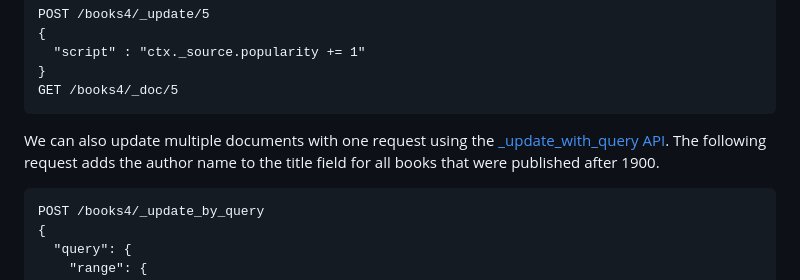
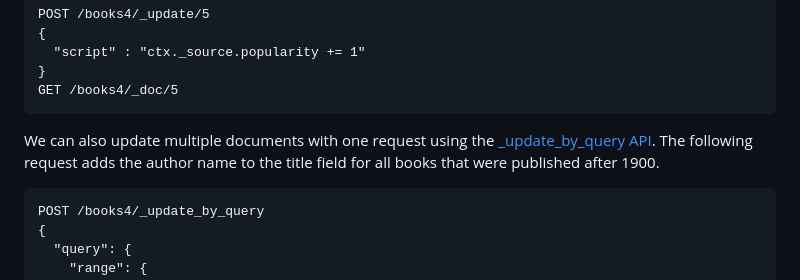
Before and after one commit to RapTho/elasticsearch-tutorials, a Markdown page: lab-3.md, the part around the change. GitHub-like rendering.

Commit message:
update_by_query

````diff
--- a/lab-3.md
+++ b/lab-3.md
@@ -168,7 +168,7 @@ POST /books4/_update/5
 GET /books4/_doc/5
 ```
 
-We can also update multiple documents with one request using the [\_update_with_query API](https://www.elastic.co/guide/en/elasticsearch/reference/current/docs-update-by-query.html). The following request adds the author name to the title field for all books that were published after 1900.
+We can also update multiple documents with one request using the [\_update_by_query API](https://www.elastic.co/guide/en/elasticsearch/reference/current/docs-update-by-query.html). The following request adds the author name to the title field for all books that were published after 1900.
 
 ```
 POST /books4/_update_by_query
````
